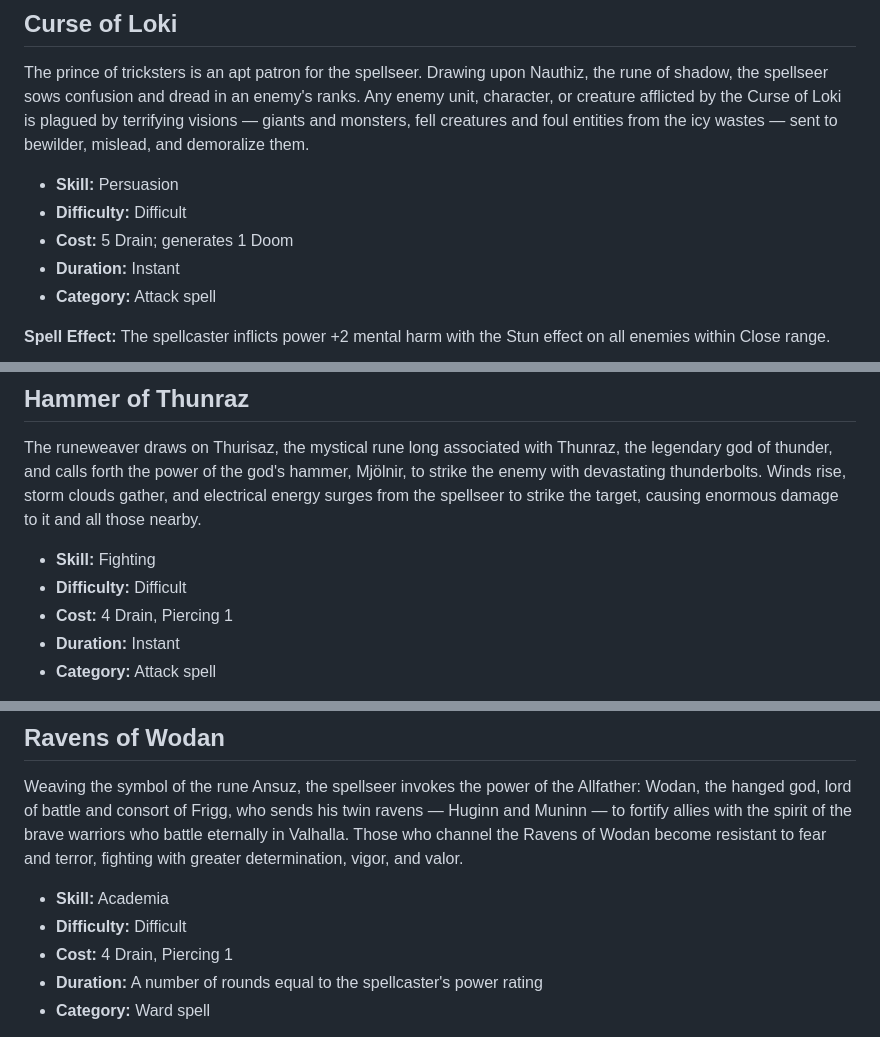
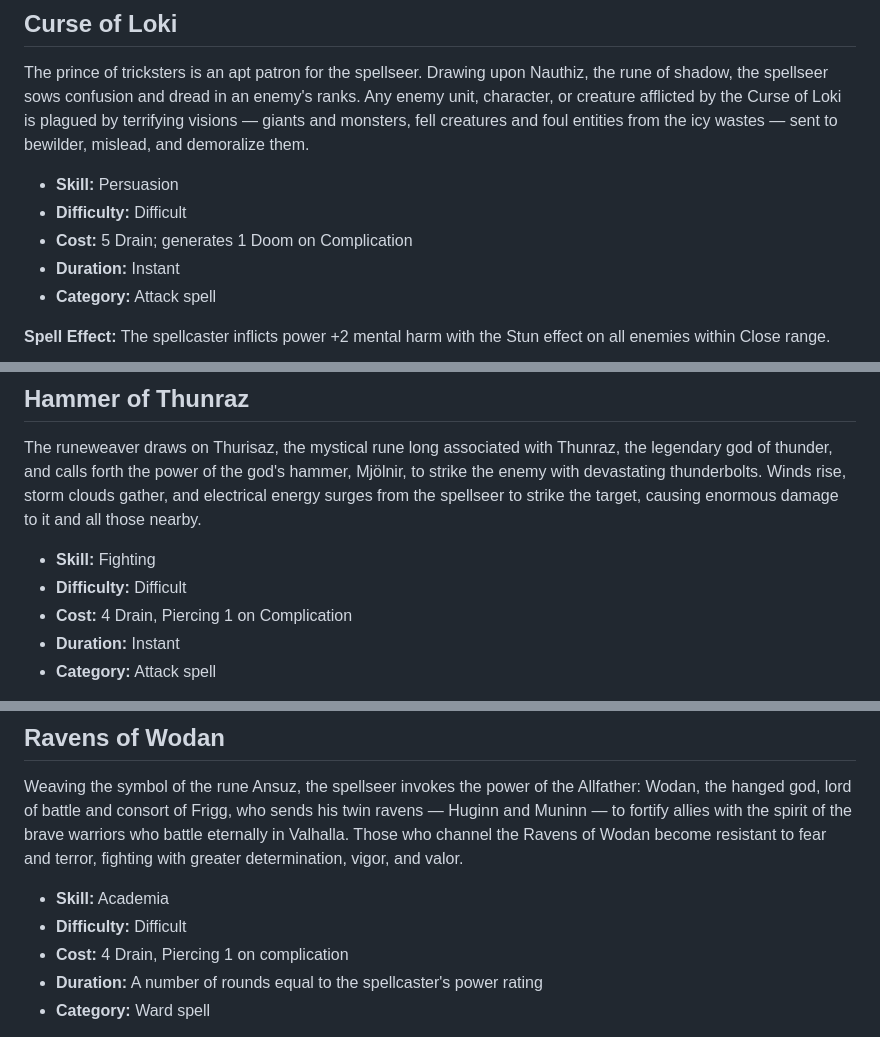
Before and after one commit to SkroxiousDM/2d12GameSystem, a Markdown page: docs/03.1-runic-spellbook.md, 3 parts joined by grey strips. GitHub-like rendering.

```diff
--- a/docs/03.1-runic-spellbook.md
+++ b/docs/03.1-runic-spellbook.md
@@ -49,7 +49,7 @@ The prince of tricksters is an apt patron for the spellseer. Drawing upon Nauthi
 
 * **Skill:** Persuasion
 * **Difficulty:** Difficult
-* **Cost:** 5 Drain; generates 1 Doom
+* **Cost:** 5 Drain; generates 1 Doom on Complication
 * **Duration:** Instant
 * **Category:** Attack spell
 
@@ -70,7 +70,7 @@ The runeweaver draws on Thurisaz, the mystical rune long associated with Thunraz
 
 * **Skill:** Fighting
 * **Difficulty:** Difficult
-* **Cost:** 4 Drain, Piercing 1
+* **Cost:** 4 Drain, Piercing 1 on Complication
 * **Duration:** Instant
 * **Category:** Attack spell
 
@@ -90,7 +90,7 @@ Weaving the symbol of the rune Ansuz, the spellseer invokes the power of the All
 
 * **Skill:** Academia
 * **Difficulty:** Difficult
-* **Cost:** 4 Drain, Piercing 1
+* **Cost:** 4 Drain, Piercing 1 on complication
 * **Duration:** A number of rounds equal to the spellcaster's power rating
 * **Category:** Ward spell
 
```
